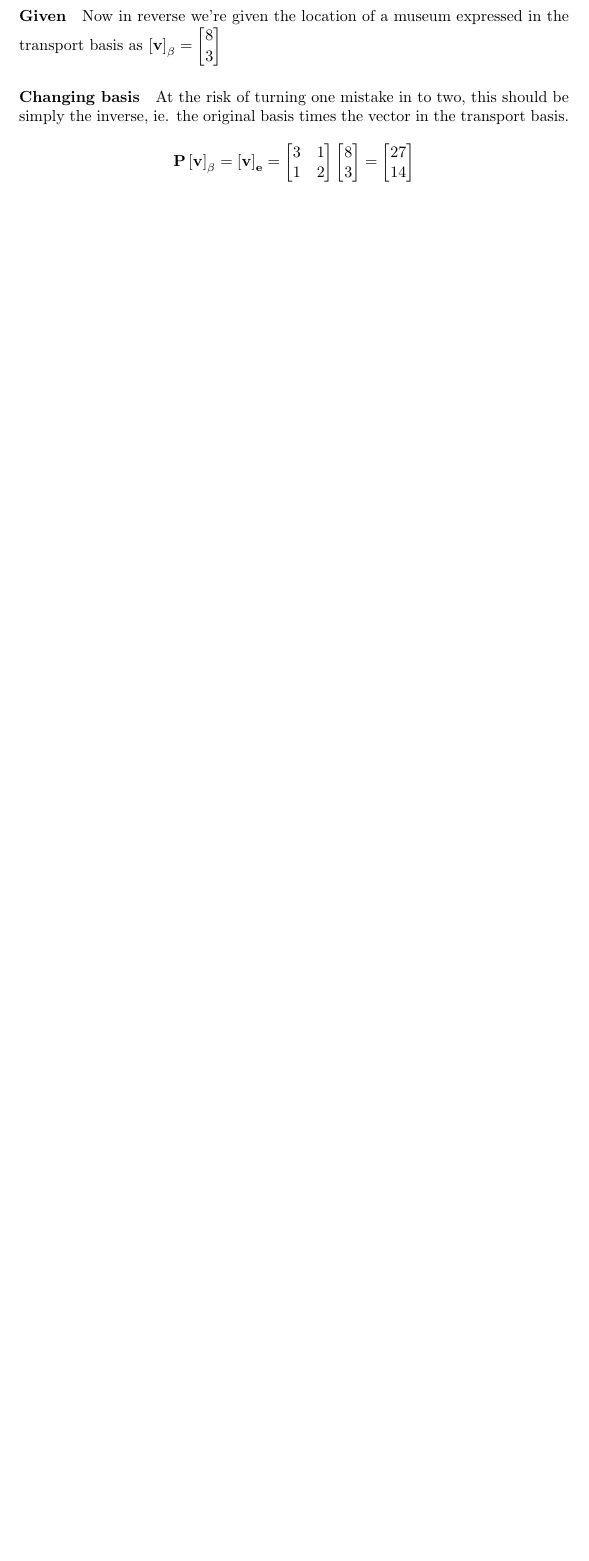
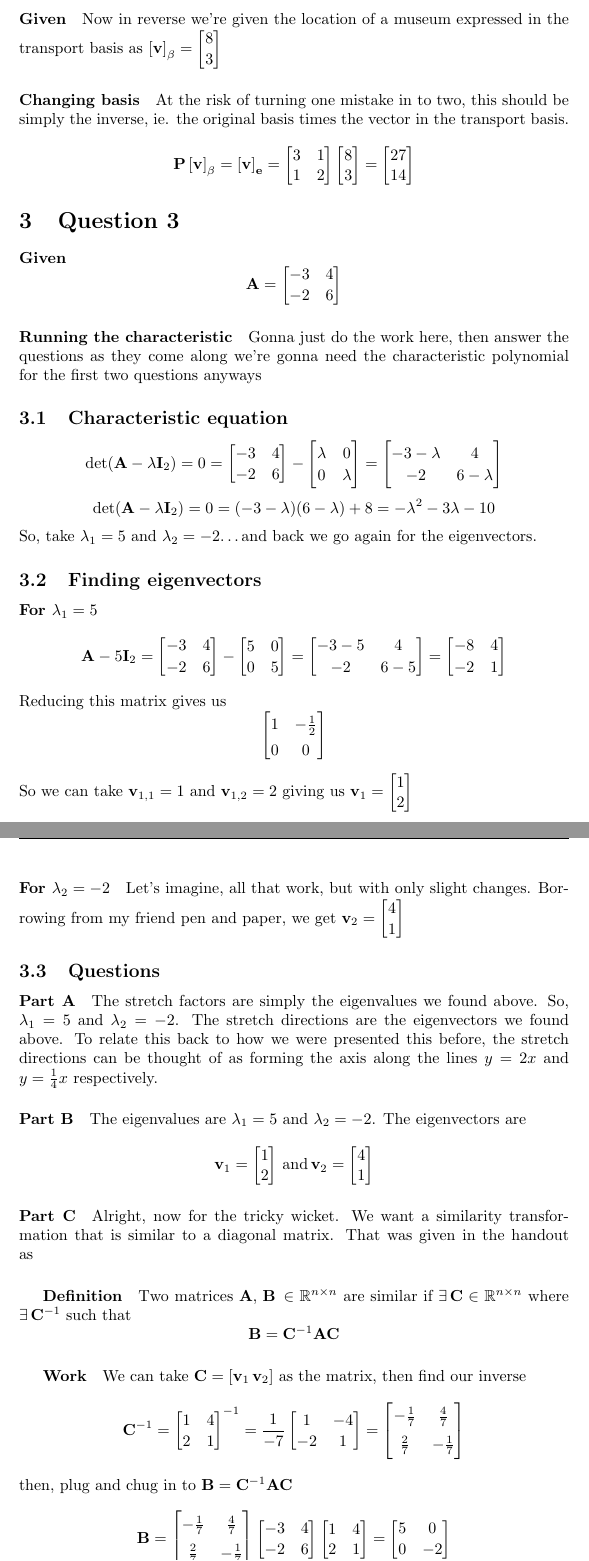
Before and after one commit to MeVsTheVoices/MATH620, a LaTeX problem sheet (Homeworks/Unit 6/Homework 7/Homework.tex): part of page 5 of 5 before the commit and two parts of pages 5 and 6 of 6 after it, the two joined at a grey line, cut so that both start at the same text, the shorter picture padded with empty space. Compiled offline with pdfLaTeX.

Commit message:
Add Question 3 on eigenvalues and eigenvectors to Homework 7

```diff
--- a/Homeworks/Unit 6/Homework 7/Homework.tex
+++ b/Homeworks/Unit 6/Homework 7/Homework.tex
@@ -355,5 +355,105 @@
                         27\\14
                     \end{bmatrix}
                 \]
-
+    \section{Question 3}
+        \paragraph{Given}
+            \[
+                \mathbf{A}=
+                \begin{bmatrix}-3&4\\-2&6\end{bmatrix}
+            \]
+        \paragraph{Running the characteristic}
+            Gonna just do the work here, then answer the questions as they come along
+            we're gonna need the characteristic polynomial for the first two questions anyways
+        \subsection{Characteristic equation}
+            \[
+                \text{det}(\mathbf{A}-\lambda\mathbf{I}_2)=0
+                =
+                \begin{bmatrix}-3 & 4\\-2 & 6\end{bmatrix}
+                -
+                \begin{bmatrix}\lambda & 0\\0 & \lambda\end{bmatrix}
+                =
+                \begin{bmatrix}-3-\lambda & 4\\-2 & 6-\lambda\end{bmatrix}
+            \]
+            \[
+                \text{det}(\mathbf{A}-\lambda\mathbf{I}_2)=0
+                =
+                (-3-\lambda)(6-\lambda)+8
+                =
+                -\lambda^2-3\lambda-10
+            \]
+            So, take $\lambda_1=5$ and $\lambda_2=-2$\dots and back we go again for the eigenvectors.
+        \subsection{Finding eigenvectors}
+            \paragraph{For $\lambda_1=5$}
+                \[
+                    \mathbf{A}-5\mathbf{I}_2
+                    =
+                    \begin{bmatrix}-3 & 4\\-2 & 6\end{bmatrix}
+                    -
+                    \begin{bmatrix}5 & 0\\0 & 5\end{bmatrix}
+                    =
+                    \begin{bmatrix}-3-5 & 4\\-2 & 6-5\end{bmatrix}
+                    =
+                    \begin{bmatrix}-8 & 4\\-2 & 1\end{bmatrix}
+                \]
+                Reducing this matrix gives us
+                \[
+                    \begin{bmatrix}1 & -\frac{1}{2}\\0 & 0\end{bmatrix}
+                \]
+                So we can take $\mathbf{v}_{1,1}=1$ and $\mathbf{v}_{1,2}=2$
+                giving us $\mathbf{v}_1=\begin{bmatrix}1\\2\end{bmatrix}$
+            \paragraph{For $\lambda_2=-2$}
+                Let's imagine, all that work, but with only slight changes.
+                Borrowing from my friend pen and paper, we get
+                $\mathbf{v}_2=\begin{bmatrix}4\\1\end{bmatrix}$
+        \subsection{Questions}
+            \paragraph{Part A}
+                The stretch factors are simply the eigenvalues we found above.
+                So, $\lambda_1=5$ and $\lambda_2=-2$. The stretch directions
+                are the eigenvectors we found above.
+                To relate this back to how we were presented this before,
+                the stretch directions can be thought of as forming the axis
+                along the lines $y=2x$ and $y=\frac{1}{4}x$ respectively.
+            \paragraph{Part B}
+                The eigenvalues are $\lambda_1=5$ and $\lambda_2=-2$.
+                The eigenvectors are
+                \[
+                    \mathbf{v}_1=\begin{bmatrix}1\\2\end{bmatrix}
+                    \,\text{and}\,
+                    \mathbf{v}_2=\begin{bmatrix}4\\1\end{bmatrix}
+                \]
+            \paragraph{Part C}
+                Alright, now for the tricky wicket. We want a similarity
+                transformation that is similar to a diagonal matrix.
+                That was given in the handout as
+                \subparagraph{Definition}
+                    Two matrices $\mathbf{A},\,\mathbf{B}\,\in\mathbb{R}^{n\times{n}}$ are similar
+                    if $\exists\,\mathbf{C}\in\mathbb{R}^{n\times{n}}$
+                    where $\exists\,\mathbf{C}^{-1}$ such that
+                    \[
+                        \mathbf{B}=\mathbf{C}^{-1}\mathbf{A}\mathbf{C}
+                    \]
+                \subparagraph{Work}
+                    We can take $\mathbf{C}=[\mathbf{v}_1\,\mathbf{v}_2]$ as the matrix,
+                    then find our inverse
+                    \[
+                        \mathbf{C}^{-1}
+                        =
+                        \begin{bmatrix}1 & 4\\2 & 1\end{bmatrix}^{-1}
+                        =
+                        \frac{1}{-7}
+                        \begin{bmatrix}1 & -4\\-2 & 1\end{bmatrix}
+                        =
+                        \begin{bmatrix}-\frac{1}{7} & \frac{4}{7}\\\frac{2}{7} & -\frac{1}{7}\end{bmatrix}
+                    \]
+                    then, plug and chug in to $\mathbf{B}=\mathbf{C}^{-1}\mathbf{A}\mathbf{C}$
+                    \[
+                        \mathbf{B}
+                        =
+                        \begin{bmatrix}-\frac{1}{7} & \frac{4}{7}\\\frac{2}{7} & -\frac{1}{7}\end{bmatrix}
+                        \begin{bmatrix}-3 & 4\\-2 & 6\end{bmatrix}
+                        \begin{bmatrix}1 & 4\\2 & 1\end{bmatrix}
+                        =
+                        \begin{bmatrix}5 & 0\\0 & -2\end{bmatrix}
+                    \]
+                    Which is indeed a diagonal matrix.
 \end{document}
```
Also changed, not shown: Homeworks/Unit 6/Homework 7/Homework.pdf.
